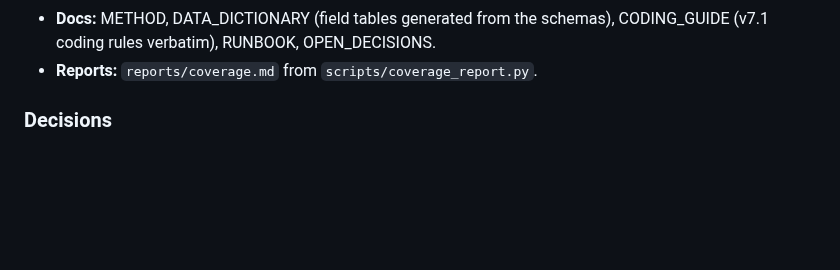
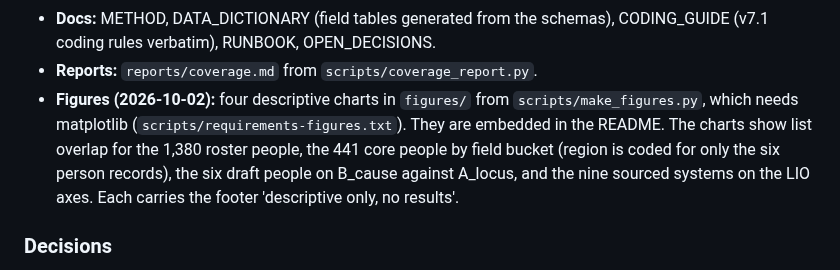
Before and after one commit to neuresthetics/neuresthetics_genius_study, a Markdown page: CHANGELOG.md, the part around the change. GitHub-like rendering; blank space fills up the shorter version.

```diff
--- a/CHANGELOG.md
+++ b/CHANGELOG.md
@@ -49,6 +49,7 @@ The roster is rebuilt from the five raw model lists (`scripts/rebuild_roster.py`
 - **Reference data:** `data/reference/regions.csv`, the country-to-region table for `region_of_birth` (UN M49, decision P3).
 - **Docs:** METHOD, DATA_DICTIONARY (field tables generated from the schemas), CODING_GUIDE (v7.1 coding rules verbatim), RUNBOOK, OPEN_DECISIONS.
 - **Reports:** `reports/coverage.md` from `scripts/coverage_report.py`.
+- **Figures (2026-10-02):** four descriptive charts in `figures/` from `scripts/make_figures.py`, which needs matplotlib (`scripts/requirements-figures.txt`). They are embedded in the README. The charts show list overlap for the 1,380 roster people, the 441 core people by field bucket (region is coded for only the six person records), the six draft people on B_cause against A_locus, and the nine sourced systems on the LIO axes. Each carries the footer 'descriptive only, no results'.
 
 ### Decisions
 
```
Also changed, not shown: README.md (+24 -1 lines), docs/DATA_DICTIONARY.md (+1 -0 lines), figures/core_by_region_field.png (added), figures/people_cause_locus.png (added), figures/roster_list_overlap.png (added), figures/systems_axes.png (added), 2 other files.
